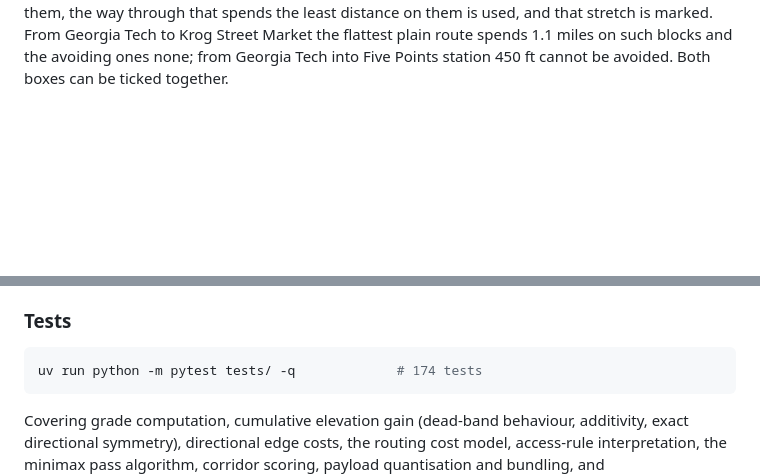
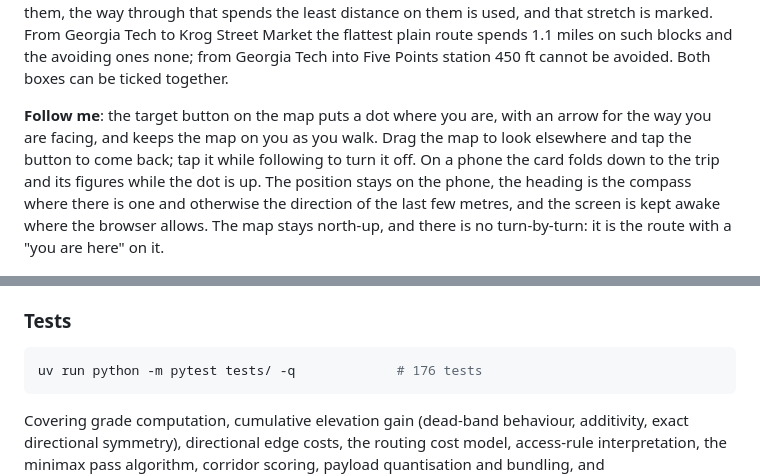
Before and after one commit to Broyojo/flattenatl, a Markdown page: README.md, 2 parts joined by grey strips. GitHub-like rendering; blank space fills up the shorter version.

````diff
--- a/README.md
+++ b/README.md
@@ -97,6 +97,16 @@ distance on them is used, and that stretch is marked. From Georgia Tech to
 Krog Street Market the flattest plain route spends 1.1 miles on such
 blocks and the avoiding ones none; from Georgia Tech into Five Points
 station 450 ft cannot be avoided. Both boxes can be ticked together.
+
+**Follow me**: the target button on the map puts a dot where you are,
+with an arrow for the way you are facing, and keeps the map on you as you
+walk. Drag the map to look elsewhere and tap the button to come back; tap
+it while following to turn it off. On a phone the card folds down to the
+trip and its figures while the dot is up. The position stays on the phone,
+the heading is the compass where there is one and otherwise the direction
+of the last few metres, and the screen is kept awake where the browser
+allows. The map stays north-up, and there is no turn-by-turn: it is the
+route with a "you are here" on it.
 
 ![The route finder](outputs/screenshot_route_finder.png)
 
@@ -727,7 +737,7 @@ with `uv run python tests/qa_screenshots.py`.
 ### Tests
 
 ```bash
-uv run python -m pytest tests/ -q             # 174 tests
+uv run python -m pytest tests/ -q             # 176 tests
 ```
 
 Covering grade computation, cumulative elevation gain (dead-band behaviour,
````
Also changed, not shown: outputs/screenshot_route_finder.png, outputs/screenshot_warped.png, site/preview.jpg, 10 other files.
